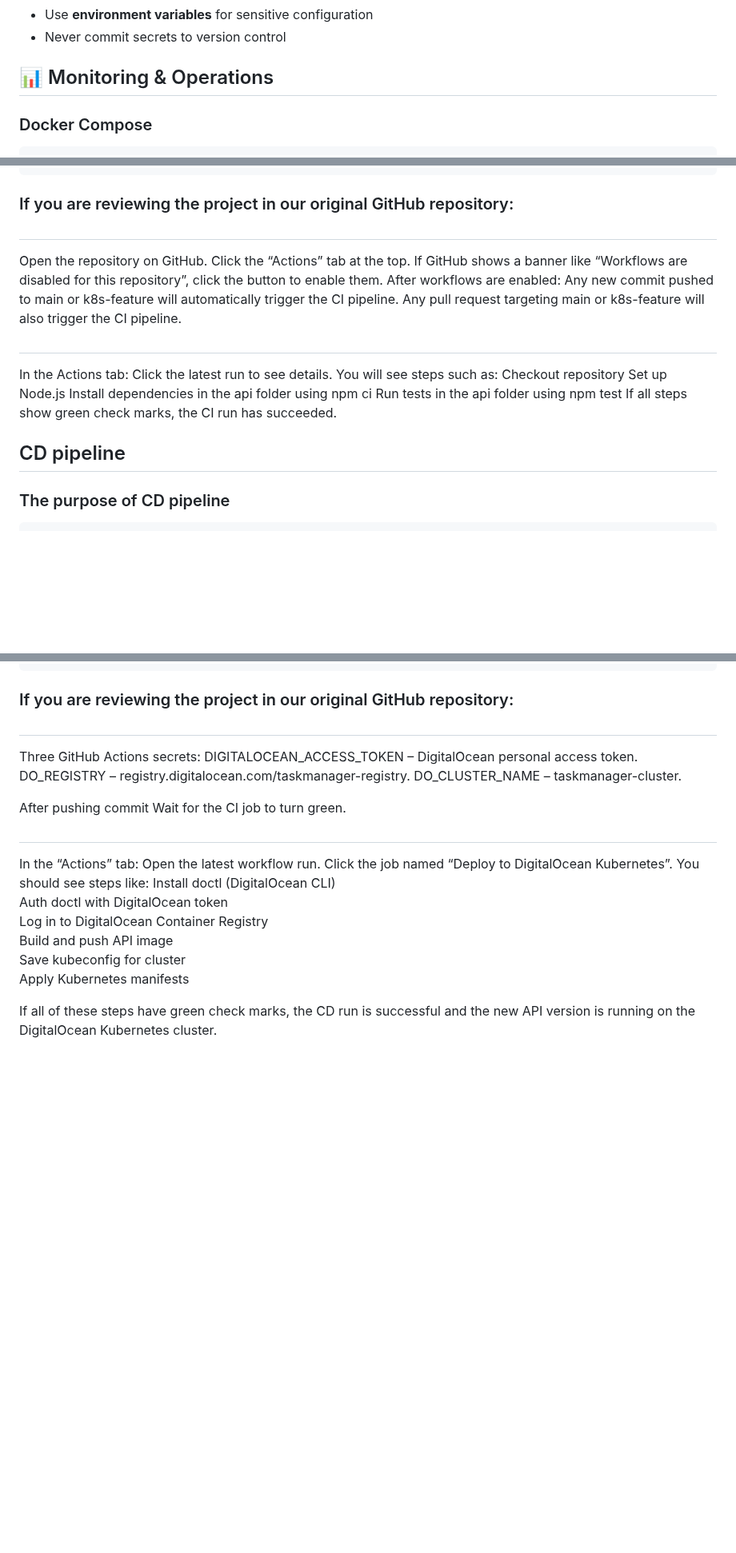
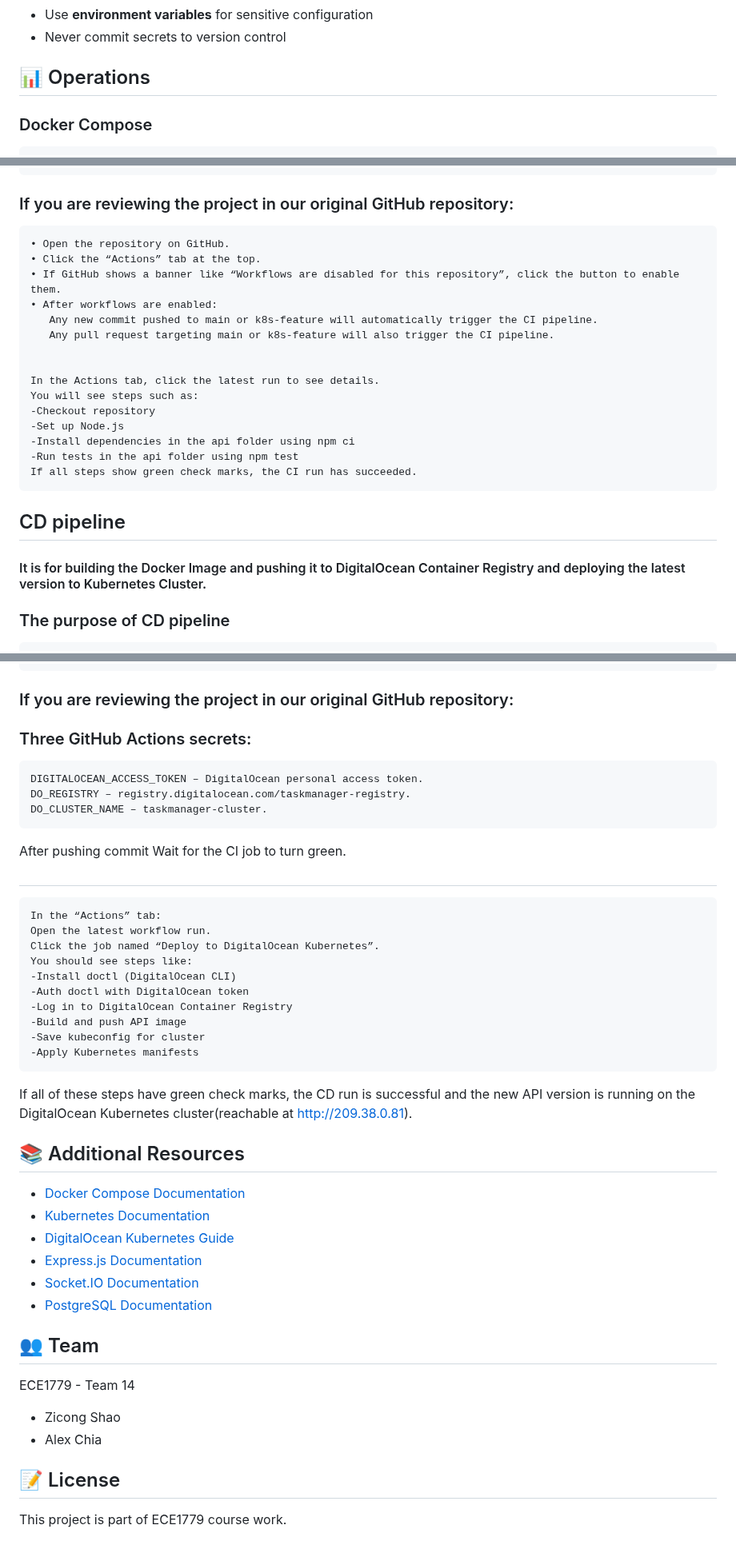
Before and after one commit to zzcinn/ECE1779-Project-Taskmanager, a Markdown page: README.md, 3 parts joined by grey strips. Shown at 80% size. Rendered like a GitHub page; blank space fills up the shorter version.

```diff
--- a/README.md
+++ b/README.md
@@ -217,7 +268,7 @@ docker build -t taskmanager-api:latest .
 - Use **environment variables** for sensitive configuration
 - Never commit secrets to version control
 
-## 📊 Monitoring & Operations
+## 📊 Operations
 
 ### Docker Compose
 
@@ -396,25 +462,25 @@ The backup logic lives under the `infra/` folder and is implemented in:
 
 ### If you are reviewing the project in our original GitHub repository:
 
-  #
-   Open the repository on GitHub.
-   Click the “Actions” tab at the top.
-   If GitHub shows a banner like “Workflows are disabled for this repository”, click the button to enable them.
-   After workflows are enabled:
-   Any new commit pushed to main or k8s-feature will automatically trigger the CI pipeline.
-   Any pull request targeting main or k8s-feature will also trigger the CI pipeline.
+    • Open the repository on GitHub.
+    • Click the “Actions” tab at the top.
+    • If GitHub shows a banner like “Workflows are disabled for this repository”, click the button to enable them.
+    • After workflows are enabled:
+       Any new commit pushed to main or k8s-feature will automatically trigger the CI pipeline.
+       Any pull request targeting main or k8s-feature will also trigger the CI pipeline.
 
-  #
-   In the Actions tab:
-   Click the latest run to see details.
-   You will see steps such as:
-   Checkout repository
-   Set up Node.js
-   Install dependencies in the api folder using npm ci
-   Run tests in the api folder using npm test
-   If all steps show green check marks, the CI run has succeeded.
+
+    In the Actions tab, click the latest run to see details.
+    You will see steps such as:
+    -Checkout repository
+    -Set up Node.js
+    -Install dependencies in the api folder using npm ci
+    -Run tests in the api folder using npm test
+    If all steps show green check marks, the CI run has succeeded.
 
 ## CD pipeline
+
+#### It is for building the Docker Image and pushing it to DigitalOcean Container Registry and deploying the latest version to Kubernetes Cluster.
 
 ### The purpose of CD pipeline
         • Triggered when the CI job has passed for main or k8s-feature.
@@ -428,25 +494,43 @@ The backup logic lives under the `infra/` folder and is implemented in:
 
 ### If you are reviewing the project in our original GitHub repository:
 
-#
-Three GitHub Actions secrets:
-DIGITALOCEAN_ACCESS_TOKEN – DigitalOcean personal access token.
-DO_REGISTRY – registry.digitalocean.com/taskmanager-registry.
-DO_CLUSTER_NAME – taskmanager-cluster.
+### Three GitHub Actions secrets:
+    DIGITALOCEAN_ACCESS_TOKEN – DigitalOcean personal access token.
+    DO_REGISTRY – registry.digitalocean.com/taskmanager-registry.
+    DO_CLUSTER_NAME – taskmanager-cluster.
 
 After pushing commit
 Wait for the CI job to turn green.
 
 #
-In the “Actions” tab:
-Open the latest workflow run.
-Click the job named “Deploy to DigitalOcean Kubernetes”.
-You should see steps like:
-Install doctl (DigitalOcean CLI)
-Auth doctl with DigitalOcean token
-Log in to DigitalOcean Container Registry
-Build and push API image
-Save kubeconfig for cluster
-Apply Kubernetes manifests
+    In the “Actions” tab:
+    Open the latest workflow run.
+    Click the job named “Deploy to DigitalOcean Kubernetes”.
+    You should see steps like:
+    -Install doctl (DigitalOcean CLI)
+    -Auth doctl with DigitalOcean token
+    -Log in to DigitalOcean Container Registry
+    -Build and push API image
+    -Save kubeconfig for cluster
+    -Apply Kubernetes manifests
 
-If all of these steps have green check marks, the CD run is successful and the new API version is running on the DigitalOcean Kubernetes cluster.
+If all of these steps have green check marks, the CD run is successful and the new API version is running on the DigitalOcean Kubernetes cluster(reachable at http://209.38.0.81).
+
+## 📚 Additional Resources
+
+- [Docker Compose Documentation](https://docs.docker.com/compose/)
+- [Kubernetes Documentation](https://kubernetes.io/docs/)
+- [DigitalOcean Kubernetes Guide](https://docs.digitalocean.com/products/kubernetes/)
+- [Express.js Documentation](https://expressjs.com/)
+- [Socket.IO Documentation](https://socket.io/docs/)
+- [PostgreSQL Documentation](https://www.postgresql.org/docs/)
+
+## 👥 Team
+
+ECE1779 - Team 14
+- Zicong Shao
+- Alex Chia
+
+## 📝 License
+
+This project is part of ECE1779 course work.
```
Also changed, not shown: other parts of README.md (+100 -34 lines).
